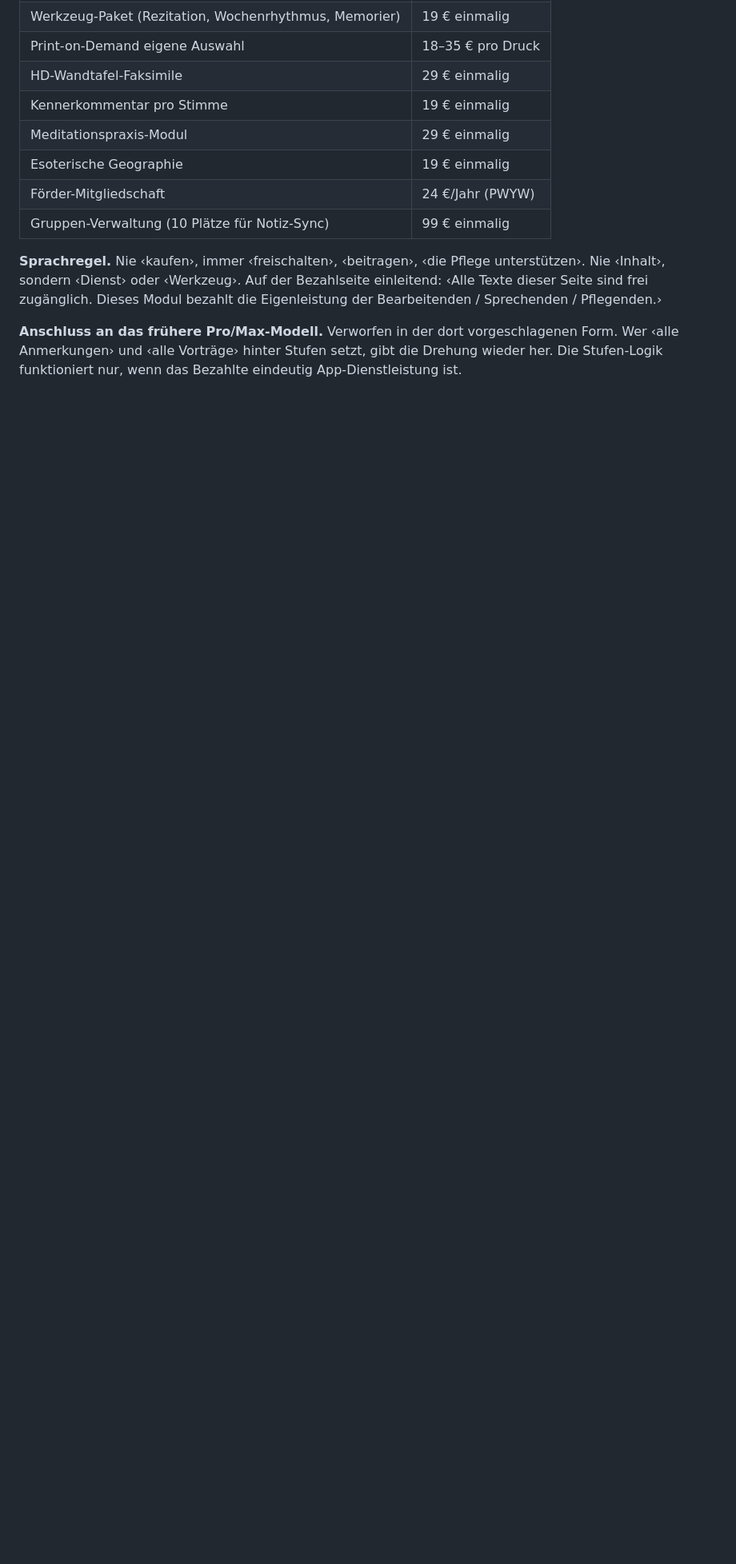
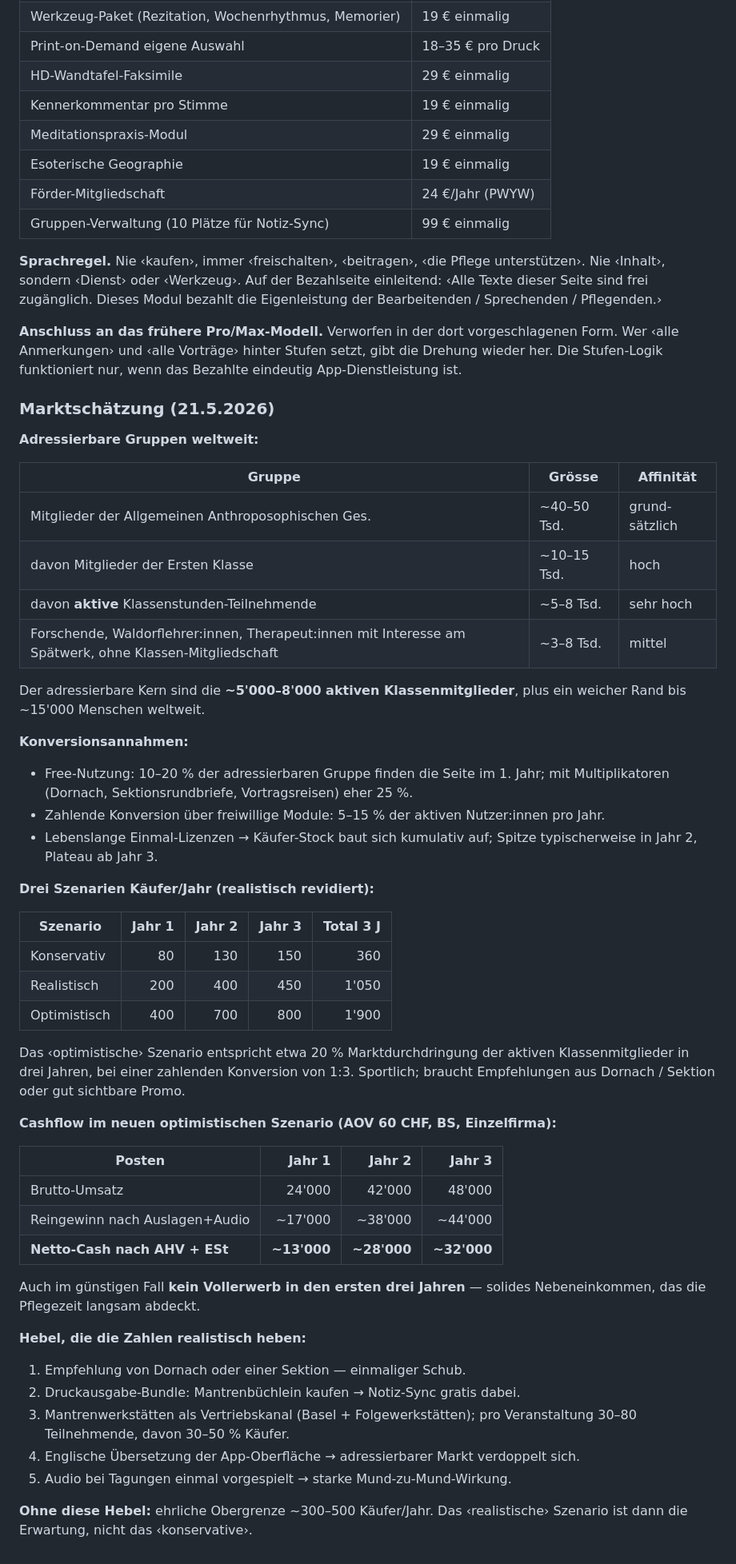
Before and after one commit to phtok/mantren, a Markdown page: TODO.md, the part around the change. Shown at 80% size. Drawn GitHub-style; blank space fills up the shorter version.

Commit message:
TODO: Marktschätzung als Anhang zur Service-Logik-Notiz (#5)
Adressierbare Gruppen weltweit beziffert (~10–15 Tsd. Klassen-
mitglieder, davon ~5–8 Tsd. aktiv); Konversionsannahmen explizit
gemacht; drei Szenarien Käufer/Jahr realistisch revidiert
(konservativ 360 · realistisch 1'050 · optimistisch 1'900 in drei
Jahren). Cashflow für das neue optimistische Szenario neu
gerechnet (Netto-Cash ~13/28/32 Tsd. CHF) — auch im günstigen
Fall kein Vollerwerb in den ersten drei Jahren. Fünf Hebel
benannt, die die Zahlen heben würden.

Co-authored-by: Claude <noreply@anthropic.com>

```diff
--- a/TODO.md
+++ b/TODO.md
@@ -198,3 +198,52 @@ Sprechenden / Pflegenden.›
 vorgeschlagenen Form. Wer ‹alle Anmerkungen› und ‹alle Vorträge›
 hinter Stufen setzt, gibt die Drehung wieder her. Die Stufen-Logik
 funktioniert nur, wenn das Bezahlte eindeutig App-Dienstleistung ist.
+
+### Marktschätzung (21.5.2026)
+
+**Adressierbare Gruppen weltweit:**
+
+| Gruppe                                              | Grösse        | Affinität  |
+|-----------------------------------------------------|---------------|------------|
+| Mitglieder der Allgemeinen Anthroposophischen Ges.  | ~40–50 Tsd.   | grund­sätzlich |
+| davon Mitglieder der Ersten Klasse                  | ~10–15 Tsd.   | hoch       |
+| davon **aktive** Klassenstunden-Teilnehmende        | ~5–8 Tsd.     | sehr hoch  |
+| Forschende, Waldorflehrer:innen, Therapeut:innen mit Interesse am Spätwerk, ohne Klassen-Mitgliedschaft | ~3–8 Tsd. | mittel     |
+
+Der adressierbare Kern sind die **~5'000–8'000 aktiven Klassenmitglieder**, plus ein weicher Rand bis ~15'000 Menschen weltweit.
+
+**Konversionsannahmen:**
+
+- Free-Nutzung: 10–20 % der adressierbaren Gruppe finden die Seite im 1. Jahr; mit Multiplikatoren (Dornach, Sektionsrundbriefe, Vortragsreisen) eher 25 %.
+- Zahlende Konversion über freiwillige Module: 5–15 % der aktiven Nutzer:innen pro Jahr.
+- Lebenslange Einmal-Lizenzen → Käufer-Stock baut sich kumulativ auf; Spitze typischerweise in Jahr 2, Plateau ab Jahr 3.
+
+**Drei Szenarien Käufer/Jahr (realistisch revidiert):**
+
+| Szenario     | Jahr 1 | Jahr 2 | Jahr 3 | Total 3 J |
+|--------------|-------:|-------:|-------:|----------:|
+| Konservativ  |     80 |    130 |    150 |       360 |
+| Realistisch  |    200 |    400 |    450 |     1'050 |
+| Optimistisch |    400 |    700 |    800 |     1'900 |
+
+Das ‹optimistische› Szenario entspricht etwa 20 % Marktdurchdringung der aktiven Klassenmitglieder in drei Jahren, bei einer zahlenden Konversion von 1:3. Sportlich; braucht Empfehlungen aus Dornach / Sektion oder gut sichtbare Promo.
+
+**Cashflow im neuen optimistischen Szenario (AOV 60 CHF, BS, Einzelfirma):**
+
+| Posten                          |  Jahr 1 |  Jahr 2 |  Jahr 3 |
+|---------------------------------|--------:|--------:|--------:|
+| Brutto-Umsatz                   | 24'000  | 42'000  | 48'000  |
+| Reingewinn nach Auslagen+Audio  | ~17'000 | ~38'000 | ~44'000 |
+| **Netto-Cash nach AHV + ESt**   | **~13'000** | **~28'000** | **~32'000** |
+
+Auch im günstigen Fall **kein Vollerwerb in den ersten drei Jahren** — solides Nebeneinkommen, das die Pflegezeit langsam abdeckt.
+
+**Hebel, die die Zahlen realistisch heben:**
+
+1. Empfehlung von Dornach oder einer Sektion — einmaliger Schub.
+2. Druckausgabe-Bundle: Mantrenbüchlein kaufen → Notiz-Sync gratis dabei.
+3. Mantrenwerkstätten als Vertriebskanal (Basel + Folgewerkstätten); pro Veranstaltung 30–80 Teilnehmende, davon 30–50 % Käufer.
+4. Englische Übersetzung der App-Oberfläche → adressierbarer Markt verdoppelt sich.
+5. Audio bei Tagungen einmal vorgespielt → starke Mund-zu-Mund-Wirkung.
+
+**Ohne diese Hebel:** ehrliche Obergrenze ~300–500 Käufer/Jahr. Das ‹realistische› Szenario ist dann die Erwartung, nicht das ‹konservative›.
```
